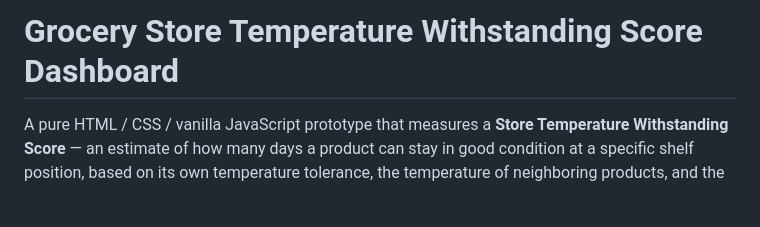
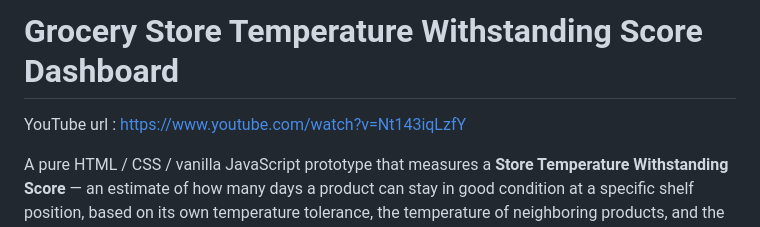
Before and after one commit to bbcmani/GroceryStoreTemperatureScore, a Markdown page: README.md, the part around the change. Drawn GitHub-style; blank space fills up the shorter version.

```diff
--- a/README.md
+++ b/README.md
@@ -1,5 +1,7 @@
 # GroceryStoreTemperatureScore
 # Grocery Store Temperature Withstanding Score Dashboard
+
+YouTube url : https://www.youtube.com/watch?v=Nt143iqLzfY
 
 A pure HTML / CSS / vanilla JavaScript prototype that measures a **Store Temperature
 Withstanding Score** — an estimate of how many days a product can stay in good condition
```
